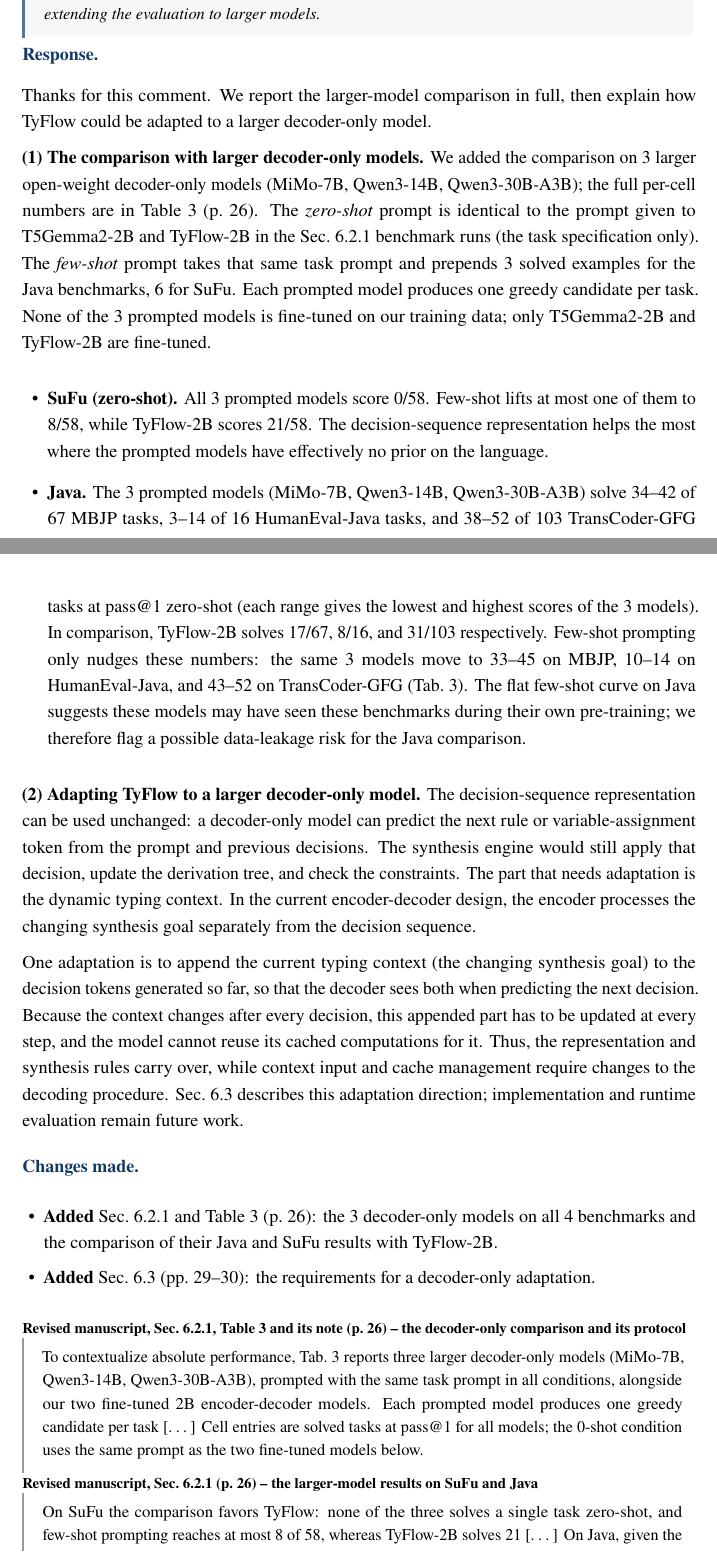
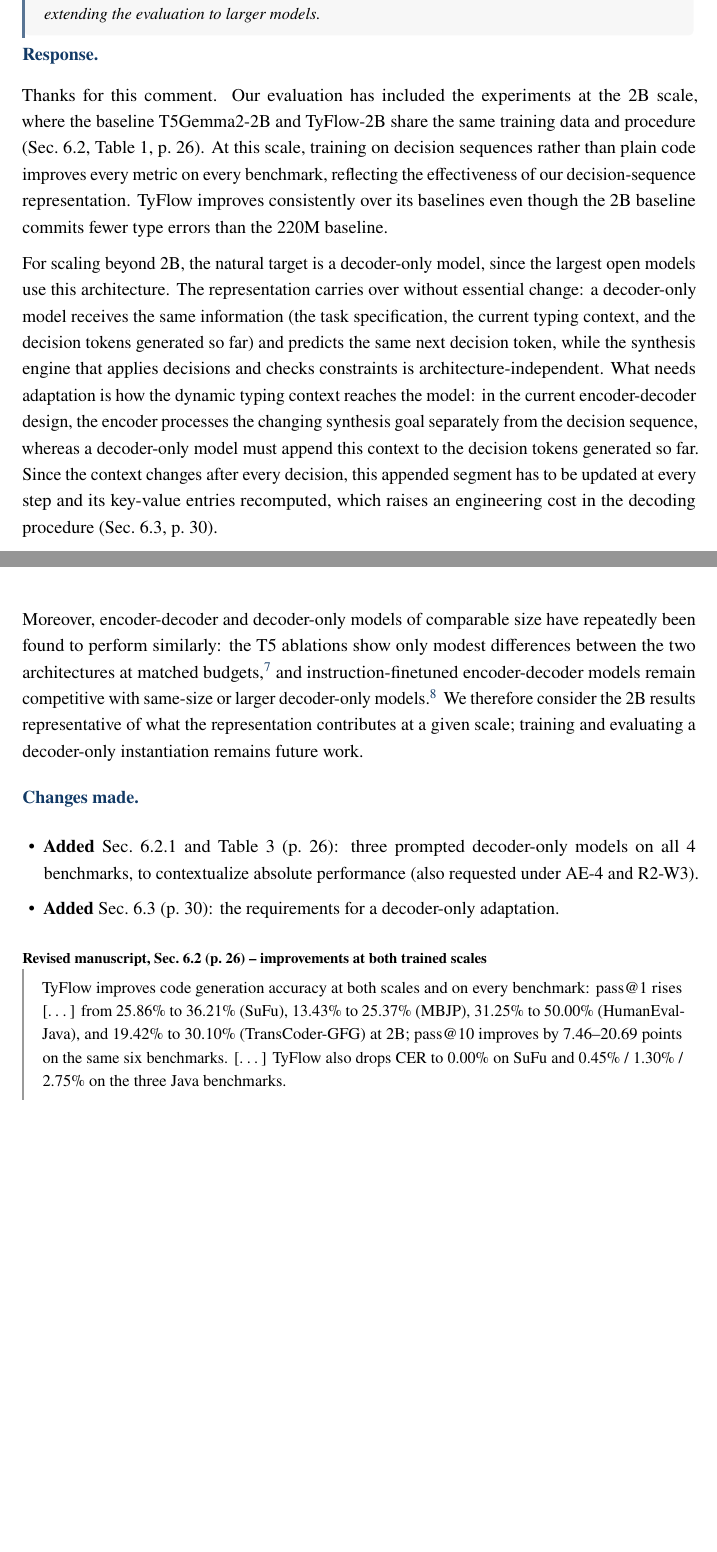
Before and after one commit to CudraniaTrec/ProofT5, a LaTeX document (tosem/revision/response_letter/revision_response_letter.tex): two parts of pages 29 and 30 of 33 before the commit and two parts of pages 29 and 30 of 32 after it, joined at a grey line, cut so that both start at the same text, the shorter picture padded with empty space. Compiled offline with pdfLaTeX.

Commit message:
3.5: restructure around the trained scale, sync refs, and prune unused letter assets
- Comment 3.5: report 2B-scale improvements first, then the decoder-only
  adaptation path with engineering cost, cited evidence that encoder-decoder
  and decoder-only perform similarly at matched size, and the
  representativeness conclusion (no headings, per author's preference)
- Fix 8 stale pp.29-30 refs (Sec. 6.3 now entirely on p.30), a missing
  space, and consecutive blank lines; letter passes the full QA checklist
  including quote alignment (75/75) and a 32-page visual render check
- Delete 4 unused PNGs and LaTeX byproducts from the response-letter folder
- Rebuild letter and strike-marked PDFs

```diff
--- a/tosem/revision/response_letter/revision_response_letter.tex
+++ b/tosem/revision/response_letter/revision_response_letter.tex
@@ -833,35 +829,25 @@ models (decoder-only, billions of parameters) is unexplored. The authors
 should consider extending the evaluation to larger models.
 \end{revcomment}
 
-\response Thanks for this comment. We report the larger-model comparison in full, then explain how TyFlow could be adapted to a larger decoder-only model.
+\response Thanks for this comment. Our evaluation has included the experiments at the 2B scale, where the baseline T5Gemma2-2B and TyFlow-2B share the same training data and procedure (Sec.~6.2, Table~1, p.~26). At this scale, training on decision sequences rather than plain code improves every metric on every benchmark, reflecting the effectiveness of our decision-sequence representation. TyFlow improves consistently over its baselines even though the 2B baseline commits fewer type errors than the 220M baseline.
 
-\textbf{(1) The comparison with larger decoder-only models.} We added the comparison on 3 larger open-weight decoder-only models (MiMo-7B, Qwen3-14B, Qwen3-30B-A3B); the full per-cell numbers are in Table~3 (p.~26).
-The \emph{zero-shot} prompt is identical to the prompt given to T5Gemma2-2B and TyFlow-2B in the Sec.~6.2.1 benchmark runs (the task specification only). The \emph{few-shot} prompt takes that same task prompt and prepends 3 solved examples for the Java benchmarks, 6 for SuFu. Each prompted model produces one greedy candidate per task. None of the 3 prompted models is fine-tuned on our training data; only T5Gemma2-2B and TyFlow-2B are fine-tuned.
+For scaling beyond 2B, the natural target is a decoder-only model, since the largest open models use this architecture.
+The representation carries over without essential change: a decoder-only model receives the same information (the task specification, the current typing context, and the decision tokens generated so far) and predicts the same next decision token, while the synthesis engine that applies decisions and checks constraints is architecture-independent.
+What needs adaptation is how the dynamic typing context reaches the model: in the current encoder-decoder design, the encoder processes the changing synthesis goal separately from the decision sequence, whereas a decoder-only model must append this context to the decision tokens generated so far. Since the context changes after every decision, this appended segment has to be updated at every step and its key-value entries recomputed, which raises an engineering cost in the decoding procedure (Sec.~6.3, p.~30).
 
-\begin{itemize}[leftmargin=1.4em]
-  \item \textbf{SuFu (zero-shot).} All 3 prompted models score 0/58. Few-shot lifts at most one of them to 8/58, while TyFlow-2B scores 21/58. The decision-sequence representation helps the most where the prompted models have effectively no prior on the language.
-  \item \textbf{Java.} The 3 prompted models (MiMo-7B, Qwen3-14B, Qwen3-30B-A3B) solve 34--42 of 67 MBJP tasks, 3--14 of 16 HumanEval-Java tasks, and 38--52 of 103 TransCoder-GFG tasks at pass@1 zero-shot (each range gives the lowest and highest scores of the 3 models). In comparison, TyFlow-2B solves 17/67, 8/16, and 31/103 respectively.
-  Few-shot prompting only nudges these numbers: the same 3 models move to 33--45 on MBJP, 10--14 on HumanEval-Java, and 43--52 on TransCoder-GFG (Tab.~3). The flat few-shot curve on Java suggests these models may have seen these benchmarks during their own pre-training; we therefore flag a possible data-leakage risk for the Java comparison.
-\end{itemize}
-
-\textbf{(2) Adapting TyFlow to a larger decoder-only model.} The decision-sequence representation can be used unchanged: a decoder-only model can predict the next rule or variable-assignment token from the prompt and previous decisions. The synthesis engine would still apply that decision, update the derivation tree, and check the constraints. The part that needs adaptation is the dynamic typing context. In the current encoder-decoder design, the encoder processes the changing synthesis goal separately from the decision sequence.
-
-One adaptation is to append the current typing context (the changing synthesis goal) to the decision tokens generated so far, so that the decoder sees both when predicting the next decision. Because the context changes after every decision, this appended part has to be updated at every step, and the model cannot reuse its cached computations for it. Thus, the representation and synthesis rules carry over, while context input and cache management require changes to the decoding procedure. Sec.~6.3 describes this adaptation direction; implementation and runtime evaluation remain future work.
+Moreover, encoder-decoder and decoder-only models of comparable size have repeatedly been found to perform similarly: the T5 ablations show only modest differences between the two architectures at matched budgets,\footnote{Colin Raffel, Noam Shazeer, Adam Roberts, et al. \href{https://jmlr.org/papers/v21/20-074.html}{``Exploring the Limits of Transfer Learning with a Unified Text-to-Text Transformer''}. JMLR 21, 2020.} and instruction-finetuned encoder-decoder models remain competitive with same-size or larger decoder-only models.\footnote{Hyung Won Chung, Le Hou, Shayne Longpre, et al. \href{https://arxiv.org/abs/2210.11416}{``Scaling Instruction-Finetuned Language Models''}. 2022.}
+We therefore consider the 2B results representative of what the representation contributes at a given scale; training and evaluating a decoder-only instantiation remains future work.
 
 \changesmade{\begin{itemize}[leftmargin=1.2em,itemsep=1pt,topsep=2pt]
-  \item \textbf{Added} Sec.~6.2.1 and Table~3 (p.~26): the 3 decoder-only models on all 4 benchmarks and the comparison of their Java and SuFu results with TyFlow-2B.
-  \item \textbf{Added} Sec.~6.3 (pp.~29--30): the requirements for a decoder-only adaptation.
+  \item \textbf{Added} Sec.~6.2.1 and Table~3 (p.~26): three prompted decoder-only models on all 4 benchmarks, to contextualize absolute performance (also requested under AE-4 and R2-W3).
+  \item \textbf{Added} Sec.~6.3 (p.~30): the requirements for a decoder-only adaptation.
 \end{itemize}}
 
-\begin{revquote}{Revised manuscript, Sec.~6.2.1, Table~3 and its note (p.~26) -- the decoder-only comparison and its protocol}
-To contextualize absolute performance, Tab.~3 reports three larger decoder-only models (MiMo-7B, Qwen3-14B, Qwen3-30B-A3B), prompted with the same task prompt in all conditions, alongside our two fine-tuned 2B encoder-decoder models. Each prompted model produces one greedy candidate per task [\dots] Cell entries are solved tasks at pass@1 for all models; the 0-shot condition uses the same prompt as the two fine-tuned models below.
+\begin{revquote}{Revised manuscript, Sec.~6.2 (p.~26) -- improvements at both trained scales}
+TyFlow improves code generation accuracy at both scales and on every benchmark: pass@1 rises [\dots] from 25.86\% to 36.21\% (SuFu), 13.43\% to 25.37\% (MBJP), 31.25\% to 50.00\% (HumanEval-Java), and 19.42\% to 30.10\% (TransCoder-GFG) at 2B; pass@10 improves by 7.46--20.69 points on the same six benchmarks. [\dots] TyFlow also drops CER to 0.00\% on SuFu and 0.45\% / 1.30\% / 2.75\% on the three Java benchmarks.
 \end{revquote}
 
-\begin{revquote}{Revised manuscript, Sec.~6.2.1 (p.~26) -- the larger-model results on SuFu and Java}
-On SuFu the comparison favors TyFlow: none of the three solves a single task zero-shot, and few-shot prompting reaches at most 8 of 58, whereas TyFlow-2B solves 21 [\dots] On Java, given the task prompt without examples, the three larger models solve 34--42 of 67 MBJP tasks, 3--14 of 16 HumanEval-Java tasks, and 38--52 of 103 TransCoder-GFG tasks at pass@1. TyFlow-2B solves 17/67, 8/16, and 31/103, respectively.
-\end{revquote}
-
-\begin{revquote}{Revised manuscript, Sec.~6.3 (pp.~29--30) -- the decoder-only adaptation path}
+\begin{revquote}{Revised manuscript, Sec.~6.3 (p.~30) -- the decoder-only adaptation path}
 The decision-sequence representation and synthesis rules can be used unchanged with a decoder-only model. [\dots] This requires recomputing the context's key-value entries at each step and adapting cache management to the changing context. Implementing this decoding procedure and evaluating its runtime are directions for future work.
 \end{revquote}
 % endregion
```
Also changed, not shown: tosem/revision/marked_manuscripts/manuscript_marked.tex (+3 -3 lines), tosem/revision/marked_manuscripts/manuscript_marked.pdf, tosem/revision/response_letter/d5-05.png (deleted), tosem/revision/response_letter/fin-21.png (deleted), tosem/revision/response_letter/q3-03.png (deleted), tosem/revision/response_letter/revision_response_letter.pdf, tosem/revision/response_letter/v-03.png (deleted), tosem/revision/response_letter/revision_response_letter.tex (14 more changed lines).
